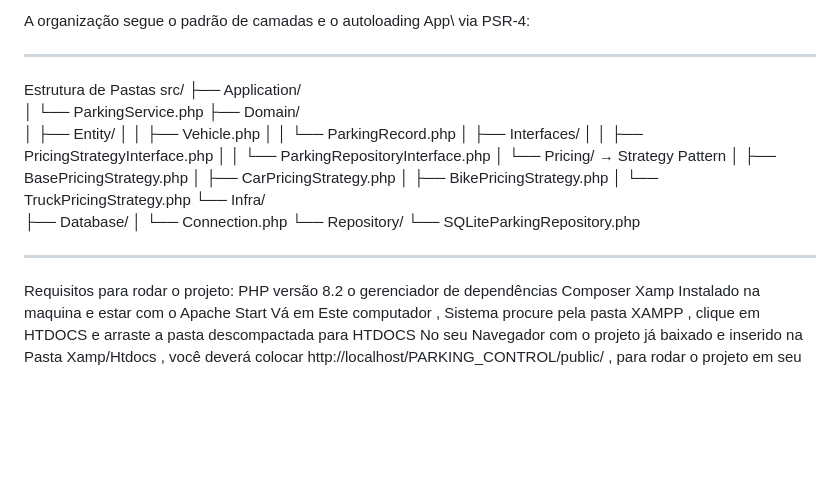
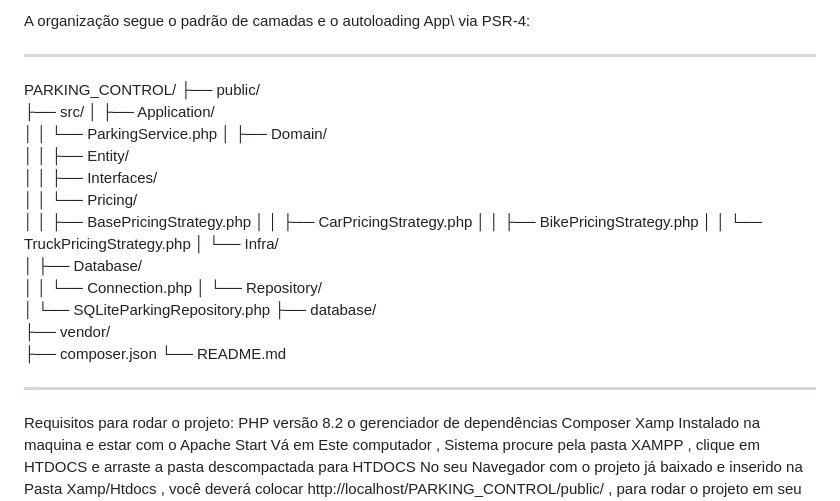
Before and after one commit to Allanpadovan/PARKING_CONTROL, a Markdown page: README.md, the part around the change. Rendered like a GitHub page; blank space fills up the shorter version.

```diff
--- a/README.md
+++ b/README.md
@@ -23,28 +23,29 @@ Estrutura do Projeto (PSR-4 e Camadas)
 
 A organização segue o padrão de camadas e o autoloading App\ via PSR-4:
 _______________________________________________________________________________________________________________________________________________________________________________________________________________________________________________________________________________
-Estrutura de Pastas
-src/
-├── Application/
-│   └── ParkingService.php
-├── Domain/
-│   ├── Entity/
-│   │   ├── Vehicle.php
-│   │   └── ParkingRecord.php
-│   ├── Interfaces/
-│   │   ├── PricingStrategyInterface.php
-│   │   └── ParkingRepositoryInterface.php
-│   └── Pricing/               → Strategy Pattern
-│       ├── BasePricingStrategy.php
-│       ├── CarPricingStrategy.php
-│       ├── BikePricingStrategy.php
-│       └── TruckPricingStrategy.php
-└── Infra/
-    ├── Database/
-    │   └── Connection.php
-    └── Repository/
-        └── SQLiteParkingRepository.php
-_______________________________________________________________________________________________________________________________________________________________________________________________________________________________________________________________________________
+PARKING_CONTROL/
+├── public/
+├── src/
+│   ├── Application/
+│   │   └── ParkingService.php
+│   ├── Domain/
+│   │   ├── Entity/
+│   │   ├── Interfaces/
+│   │   └── Pricing/
+│   │       ├── BasePricingStrategy.php
+│   │       ├── CarPricingStrategy.php
+│   │       ├── BikePricingStrategy.php
+│   │       └── TruckPricingStrategy.php
+│   └── Infra/
+│       ├── Database/
+│       │   └── Connection.php
+│       └── Repository/
+│           └── SQLiteParkingRepository.php
+├── database/
+├── vendor/
+├── composer.json
+└── README.md
+______________________________________________________________________________________________________________________________________________________________________________________________________________________________________________________________________
 Requisitos para rodar o projeto:
 PHP versão 8.2 o gerenciador de dependências Composer
 Xamp Instalado na maquina e estar com o Apache Start
```
